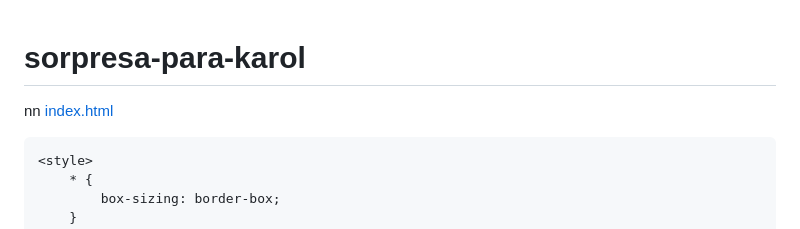
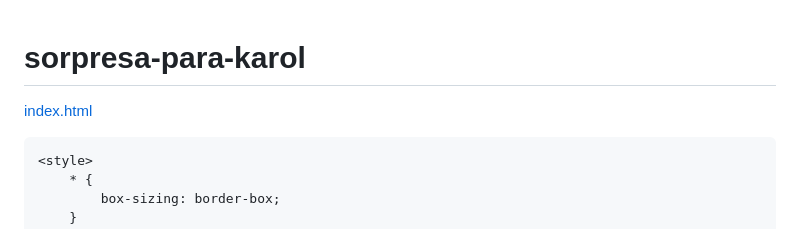
Before and after one commit to po7ar/sorpresa-para-karol, a Markdown page: README.md, the part around the change. Drawn GitHub-style.

Commit message:
Fix formatting issues in README.md

```diff
--- a/README.md
+++ b/README.md
@@ -1,5 +1,5 @@
 # sorpresa-para-karol
-nn
+
 [index.html](https://github.com/user-attachments/files/24180290/index.html)
 <!DOCTYPE html>
 <html lang="es">
```
